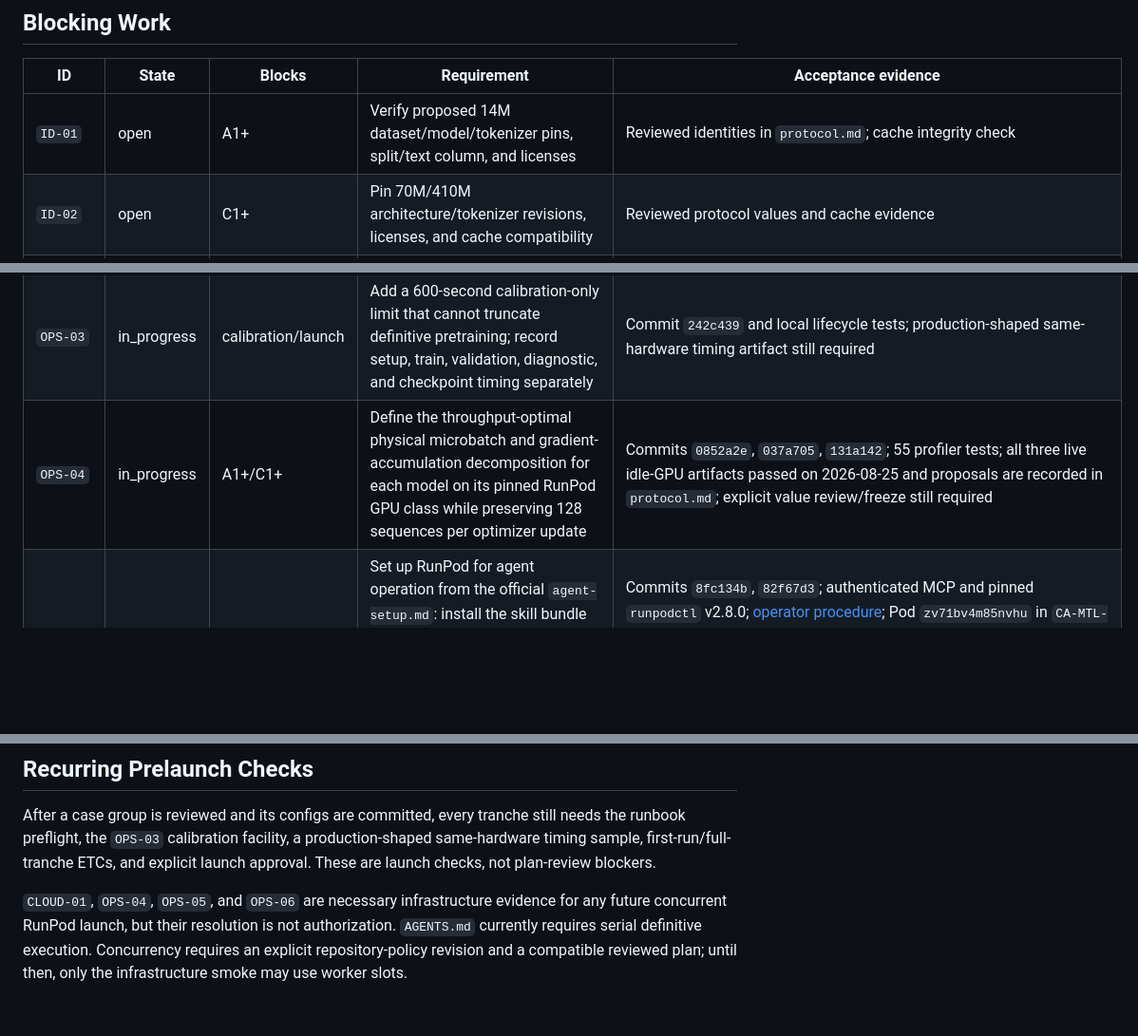
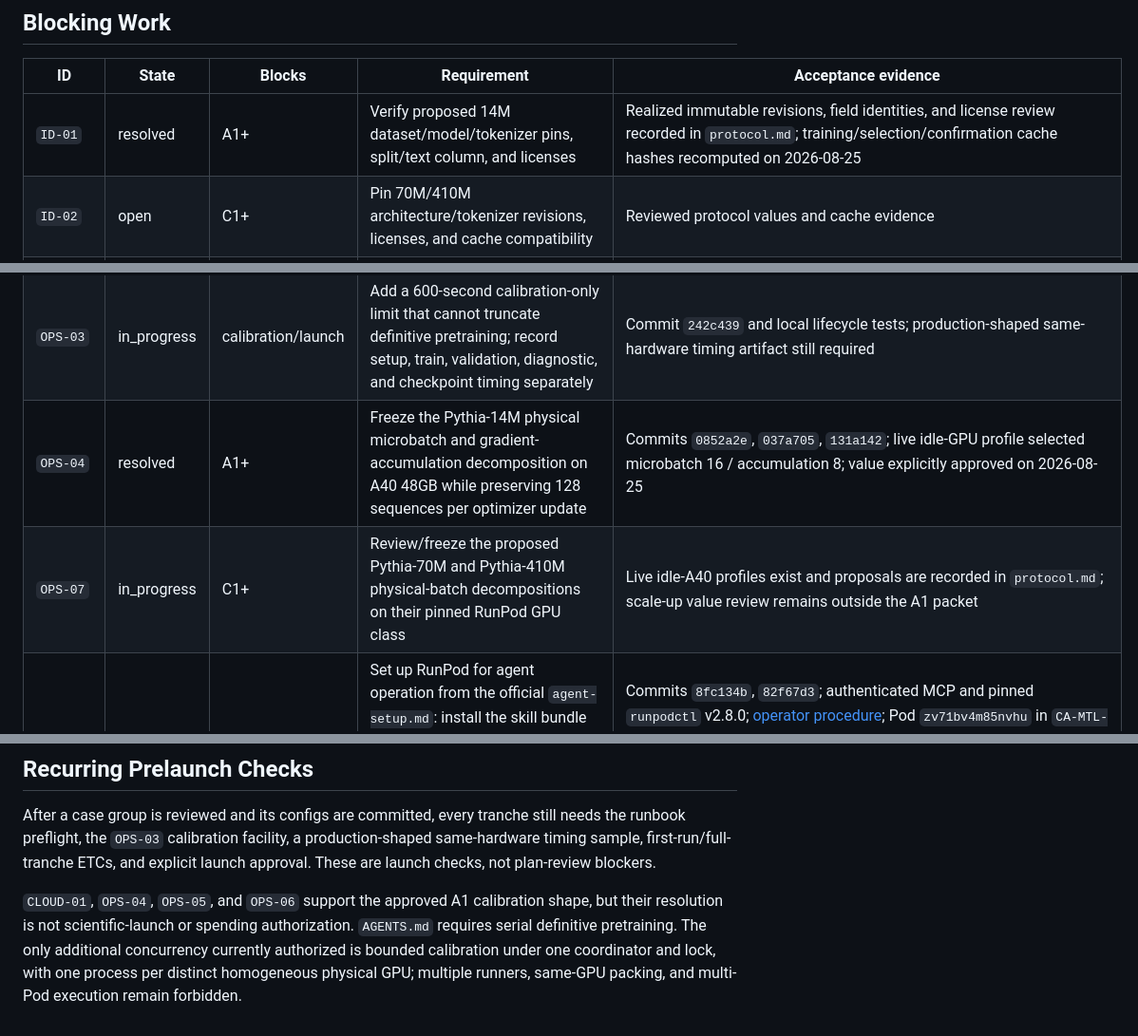
Before and after one commit to thiagocmattar/orthogonal-ricker, a Markdown page: docs/experimental-design/workboard.md, 3 parts joined by grey strips. Shown at 95% size. Drawn GitHub-style; blank space fills up the shorter version.

```diff
--- a/docs/experimental-design/workboard.md
+++ b/docs/experimental-design/workboard.md
@@ -12,7 +12,7 @@ copied into this table.
 
 | ID | State | Blocks | Requirement | Acceptance evidence |
 | --- | --- | --- | --- | --- |
-| `ID-01` | open | A1+ | Verify proposed 14M dataset/model/tokenizer pins, split/text column, and licenses | Reviewed identities in `protocol.md`; cache integrity check |
+| `ID-01` | resolved | A1+ | Verify proposed 14M dataset/model/tokenizer pins, split/text column, and licenses | Realized immutable revisions, field identities, and license review recorded in `protocol.md`; training/selection/confirmation cache hashes recomputed on 2026-08-25 |
 | `ID-02` | open | C1+ | Pin 70M/410M architecture/tokenizer revisions, licenses, and cache compatibility | Reviewed protocol values and cache evidence |
 | `TRAIN-01` | open | A1+ | Implement seeded complete-block permutation plus 74-block wrap and schedule hash | Focused reproducibility tests and serialized hash |
 | `TRAIN-02` | open | A1+ | Implement 1% warmup and cosine decay to 0.1 of peak | Endpoint/off-by-one tests for both budgets |
@@ -26,7 +26,8 @@ copied into this table.
 | `OPS-01` | open | config allocation | Validate catalog expansion/count expressions; full reviewed-design SHA and unchanged normative blobs; reviewed group membership; functional aliases; config/manifest identity fields; and duplicate fingerprints | Catalog/fingerprint tests integrated with strict check and launch preflight |
 | `OPS-02` | resolved | recovery | Scope resume to pretraining, skip completed configs, require explicit failed-retry authorization, and stop on unsafe state | Commits `8de8324`, `5263dba`, `be0c9a4`; 301 tests, strict check, and infrastructure smoke passed |
 | `OPS-03` | in_progress | calibration/launch | Add a 600-second calibration-only limit that cannot truncate definitive pretraining; record setup, train, validation, diagnostic, and checkpoint timing separately | Commit `242c439` and local lifecycle tests; production-shaped same-hardware timing artifact still required |
-| `OPS-04` | in_progress | A1+/C1+ | Define the throughput-optimal physical microbatch and gradient-accumulation decomposition for each model on its pinned RunPod GPU class while preserving 128 sequences per optimizer update | Commits `0852a2e`, `037a705`, `131a142`; 55 profiler tests; all three live idle-GPU artifacts passed on 2026-08-25 and proposals are recorded in `protocol.md`; explicit value review/freeze still required |
+| `OPS-04` | resolved | A1+ | Freeze the Pythia-14M physical microbatch and gradient-accumulation decomposition on A40 48GB while preserving 128 sequences per optimizer update | Commits `0852a2e`, `037a705`, `131a142`; live idle-GPU profile selected microbatch 16 / accumulation 8; value explicitly approved on 2026-08-25 |
+| `OPS-07` | in_progress | C1+ | Review/freeze the proposed Pythia-70M and Pythia-410M physical-batch decompositions on their pinned RunPod GPU class | Live idle-A40 profiles exist and proposals are recorded in `protocol.md`; scale-up value review remains outside the A1 packet |
 | `CLOUD-01` | resolved | cloud smoke/launch | Set up RunPod for agent operation from the official `agent-setup.md`: install the skill bundle and Codex marketplace plugin, complete user OAuth, and define secure storage, environment, provenance, and teardown practice | Commits `8fc134b`, `82f67d3`; authenticated MCP and pinned `runpodctl` v2.8.0; [operator procedure](../runbook.md#runpod-operations); Pod `zv71bv4m85nvhu` in `CA-MTL-1` passed live SSH/GPU proof on 2026-08-25, artifacts were retrieved, and MCP plus CLI inventory checks after deletion returned no Pods or volumes; artifact-pack SHA-256 `65ac472668b347ff74aab7886160cbc4674a8bd533cc037d92e171635e81623c` |
 | `OPS-05` | resolved | concurrent launch | Implement bounded concurrent execution of distinct immutable configs under one authoritative one-host case-runner coordinator; never start multiple case runners | Commits `2e7e27f`, `64690ed`, `20e3efb`, `e28e8a4`, `38814f8`, `6af916c`, `86d878a`, `33bef84`, `b62f03b`; 440 passed and 3 platform skips; live two-GPU proof passed with distinct physical GPU UUIDs; the worker-slot path remains dormant under the current serial scientific-launch policy, and multi-Pod mode remains unsupported |
 | `OPS-06` | resolved | concurrent launch | Validate the complete concurrent RunPod workflow with infrastructure-only smoke tests before any scientific run | Commit `b62f03b`; live report SHA-256 `2c356f51bd0068c7fd2d39ac5bbd70c3c4b3a43e53d101e7a3595f08c16bde17` proves overlap, injected failure/drain, same-coordinator-invocation recovery, completed reuse, BF16, and distinct GPUs; artifact retrieved and both RunPod inventories verified empty |
@@ -63,8 +64,9 @@ production-shaped same-hardware timing sample, first-run/full-tranche ETCs,
 and explicit launch approval. These are launch checks, not plan-review
 blockers.
 
-`CLOUD-01`, `OPS-04`, `OPS-05`, and `OPS-06` are necessary infrastructure
-evidence for any future concurrent RunPod launch, but their resolution is not
-authorization. `AGENTS.md` currently requires serial definitive execution.
-Concurrency requires an explicit repository-policy revision and a compatible
-reviewed plan; until then, only the infrastructure smoke may use worker slots.
+`CLOUD-01`, `OPS-04`, `OPS-05`, and `OPS-06` support the approved A1
+calibration shape, but their resolution is not scientific-launch or spending
+authorization. `AGENTS.md` requires serial definitive pretraining. The only
+additional concurrency currently authorized is bounded calibration under one
+coordinator and lock, with one process per distinct homogeneous physical GPU;
+multiple runners, same-GPU packing, and multi-Pod execution remain forbidden.
```
Also changed, not shown: other parts of docs/experimental-design/workboard.md (+1 -1 lines), docs/experimental-design/protocol.md (+37 -16 lines).
